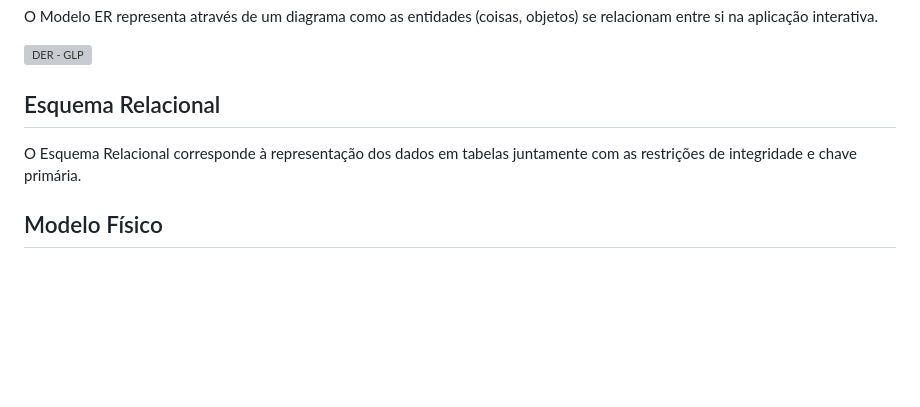
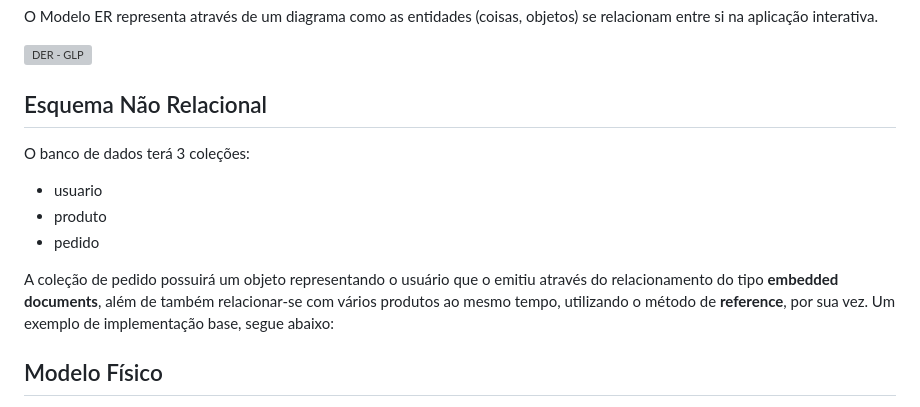
Before and after one commit to ICEI-PUC-Minas-PMV-ADS/pmv-ads-2023-2-e4-proj-infra-t1-pmv-ads-2023-2-e4-proj-sga-gas, a Markdown page: docs/05-Arquitetura da Solução.md, the part around the change. Drawn GitHub-style; blank space fills up the shorter version; grey boxes are pictures that could not be loaded.

Commit message:
Modelagem de Dados pt 2

```diff
--- a/docs/05-Arquitetura da Solução.md
+++ b/docs/05-Arquitetura da Solução.md
@@ -20,9 +20,15 @@ O Modelo ER representa através de um diagrama como as entidades (coisas, objeto
 ![DER - GLP](https://github.com/ICEI-PUC-Minas-PMV-ADS/pmv-ads-2023-2-e4-proj-infra-t1-pmv-ads-2023-2-e4-proj-sgd-gas/assets/62622905/3dc9bed2-e433-425e-b882-0659a93e5fcf)
 
 
-## Esquema Relacional
+## Esquema Não Relacional
 
-O Esquema Relacional corresponde à representação dos dados em tabelas juntamente com as restrições de integridade e chave primária.
+O banco de dados terá 3 coleções:
+
+- usuario
+- produto
+- pedido
+
+A coleção de pedido possuirá um objeto representando o usuário que o emitiu através do relacionamento do tipo __embedded documents__, além de também relacionar-se com vários produtos ao mesmo tempo, utilizando o método de __reference__, por sua vez. Um exemplo de implementação base, segue abaixo:
 
 
 
```
Also changed, not shown: docs/img/bd-pedido.PNG (added), docs/img/bd-produto.PNG (added), docs/img/bd-usuario.PNG (added), docs/img/bd-visao-geral.PNG (added), 3 other files.
